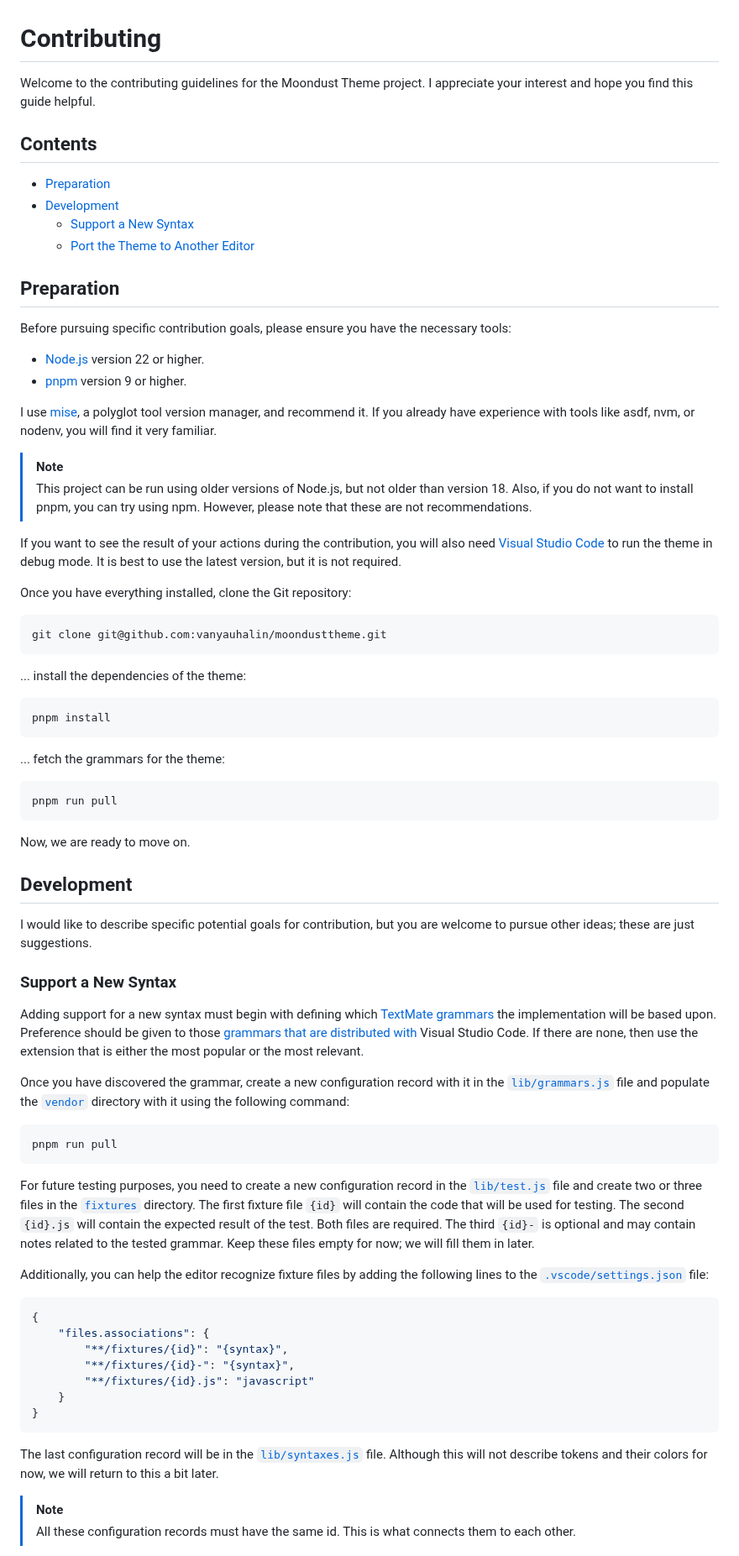
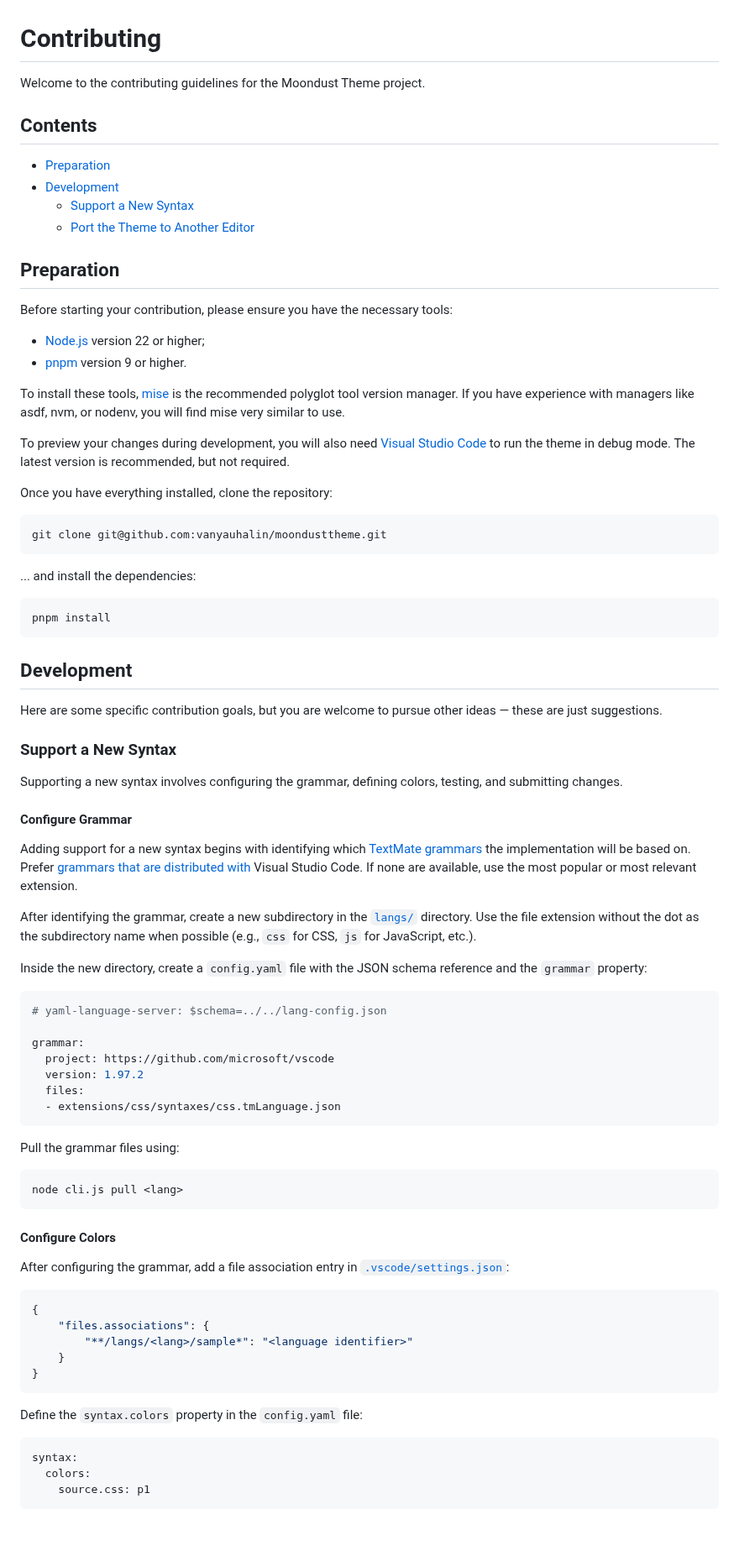
Before and after one commit to vanyauhalin/moondusttheme, a Markdown page: CONTRIBUTING.md, the part around one of its changes. Shown at 84% size. Rendered like a GitHub page; blank space fills up the shorter version.

Commit message:
update contributing

````diff
--- a/CONTRIBUTING.md
+++ b/CONTRIBUTING.md
@@ -1,80 +1,99 @@
 # Contributing
 
-Welcome to the contributing guidelines for the Moondust Theme project. I appreciate your interest and hope you find this guide helpful.
+Welcome to the contributing guidelines for the Moondust Theme project.
 
 ## Contents
 
 - [Preparation](#preparation)
 - [Development](#development)
-	- [Support a New Syntax](#support-a-new-syntax)
-	- [Port the Theme to Another Editor](#port-the-theme-to-another-editor)
+  - [Support a New Syntax](#support-a-new-syntax)
+  - [Port the Theme to Another Editor](#port-the-theme-to-another-editor)
 
 ## Preparation
 
-Before pursuing specific contribution goals, please ensure you have the necessary tools:
+Before starting your contribution, please ensure you have the necessary tools:
 
-- [Node.js] version 22 or higher.
+- [Node.js] version 22 or higher;
 - [pnpm] version 9 or higher.
 
-I use [mise], a polyglot tool version manager, and recommend it. If you already have experience with tools like asdf, nvm, or nodenv, you will find it very familiar.
+To install these tools, [mise] is the recommended polyglot tool version manager.
+If you have experience with managers like asdf, nvm, or nodenv, you will find
+mise very similar to use.
 
-> [!NOTE]
->
-> This project can be run using older versions of Node.js, but not older than version 18. Also, if you do not want to install pnpm, you can try using npm. However, please note that these are not recommendations.
+To preview your changes during development, you will also need [Visual Studio
+Code] to run the theme in debug mode. The latest version is recommended, but not
+required.
 
-If you want to see the result of your actions during the contribution, you will also need [Visual Studio Code] to run the theme in debug mode. It is best to use the latest version, but it is not required.
-
-Once you have everything installed, clone the Git repository:
+Once you have everything installed, clone the repository:
 
 ```sh
 git clone git@github.com:vanyauhalin/moondusttheme.git
 ```
 
-... install the dependencies of the theme:
+... and install the dependencies:
 
 ```sh
 pnpm install
 ```
 
-... fetch the grammars for the theme:
-
-```sh
-pnpm run pull
-```
-
-Now, we are ready to move on.
-
 ## Development
 
-I would like to describe specific potential goals for contribution, but you are welcome to pursue other ideas; these are just suggestions.
+Here are some specific contribution goals, but you are welcome to pursue other
+ideas — these are just suggestions.
 
 ### Support a New Syntax
 
-Adding support for a new syntax must begin with defining which [TextMate grammars] the implementation will be based upon. Preference should be given to those [grammars that are distributed with] Visual Studio Code. If there are none, then use the extension that is either the most popular or the most relevant.
+Supporting a new syntax involves configuring the grammar, defining colors,
+testing, and submitting changes.
 
-Once you have discovered the grammar, create a new configuration record with it in the [`lib/grammars.js`] file and populate the [`vendor`] directory with it using the following command:
+#### Configure Grammar
+
+Adding support for a new syntax begins with identifying which [TextMate
+grammars] the implementation will be based on. Prefer [grammars that are
+distributed with] Visual Studio Code. If none are available, use the most
+popular or most relevant extension.
+
+After identifying the grammar, create a new subdirectory in the [`langs/`]
+directory. Use the file extension without the dot as the subdirectory name when
+possible (e.g., `css` for CSS, `js` for JavaScript, etc.).
+
+Inside the new directory, create a `config.yaml` file with the JSON schema
+reference and the `grammar` property:
+
+```yaml
+# yaml-language-server: $schema=../../lang-config.json
+
+grammar:
+  project: https://github.com/microsoft/vscode
+  version: 1.97.2
+  files:
+  - extensions/css/syntaxes/css.tmLanguage.json
+```
+
+Pull the grammar files using:
 
 ```sh
-pnpm run pull
+node cli.js pull <lang>
 ```
 
-For future testing purposes, you need to create a new configuration record in the [`lib/test.js`] file and create two or three files in the [`fixtures`] directory. The first fixture file `{id}` will contain the code that will be used for testing. The second `{id}.js` will contain the expected result of the test. Both files are required. The third `{id}-` is optional and may contain notes related to the tested grammar. Keep these files empty for now; we will fill them in later.
+#### Configure Colors
 
-Additionally, you can help the editor recognize fixture files by adding the following lines to the [`.vscode/settings.json`] file:
+After configuring the grammar, add a file association entry in
+[`.vscode/settings.json`]:
 
 ```json
 {
 	"files.associations": {
-		"**/fixtures/{id}": "{syntax}",
-		"**/fixtures/{id}-": "{syntax}",
-		"**/fixtures/{id}.js": "javascript"
+		"**/langs/<lang>/sample*": "<language identifier>"
 	}
 }
 ```
 
-The last configuration record will be in the [`lib/syntaxes.js`] file. Although this will not describe tokens and their colors for now, we will return to this a bit later.
+Define the `syntax.colors` property in the `config.yaml` file:
 
-> [!NOTE]
->
-> All these configuration records must have the same id. This is what connects them to each other.
+```yaml
+syntax:
+  colors:
+    source.css: p1
+```
 
````
Also changed, not shown: other parts of CONTRIBUTING.md (+51 -37 lines).
